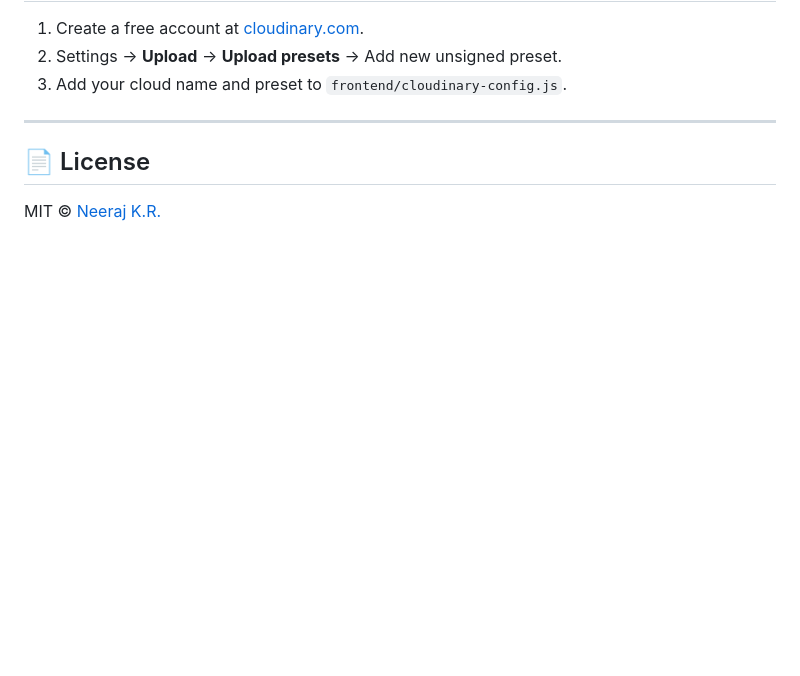
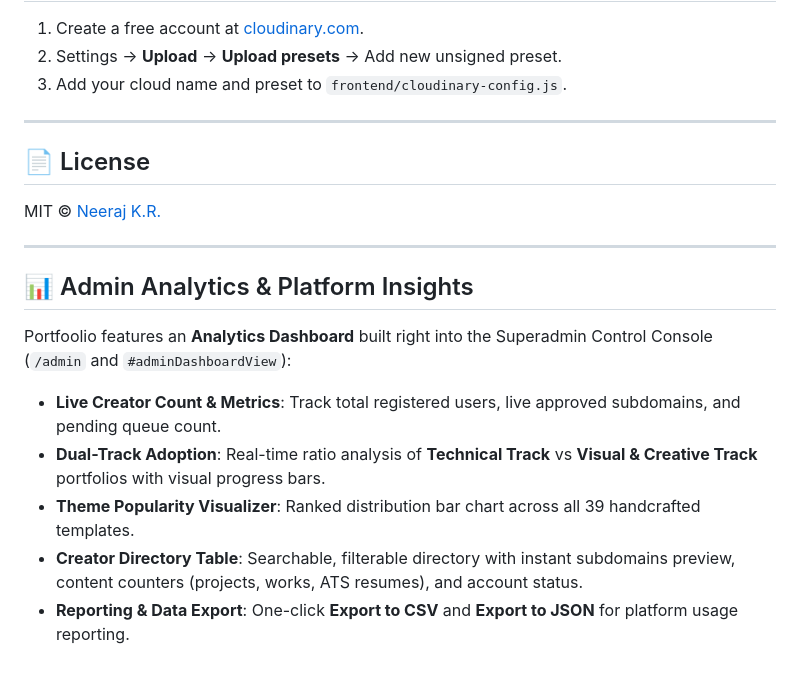
Before and after one commit to neeraj-k-r/portfoolio, a Markdown page: README.md, the part around the change. Rendered like a GitHub page; blank space fills up the shorter version.

Commit message:
docs(analytics): update README.md with Admin Analytics features, metrics, and documentation

```diff
--- a/README.md
+++ b/README.md
@@ -201,3 +201,14 @@ Portfoolio uses a Cloudflare Worker on `*.portfoolio.me/*` to serve wildcard sub
 ## 📄 License
 
 MIT © [Neeraj K.R.](https://portfoolio.me)
+
+---
+
+## 📊 Admin Analytics & Platform Insights
+
+Portfoolio features an **Analytics Dashboard** built right into the Superadmin Control Console (`/admin` and `#adminDashboardView`):
+- **Live Creator Count & Metrics**: Track total registered users, live approved subdomains, and pending queue count.
+- **Dual-Track Adoption**: Real-time ratio analysis of **Technical Track** vs **Visual & Creative Track** portfolios with visual progress bars.
+- **Theme Popularity Visualizer**: Ranked distribution bar chart across all 39 handcrafted templates.
+- **Creator Directory Table**: Searchable, filterable directory with instant subdomains preview, content counters (projects, works, ATS resumes), and account status.
+- **Reporting & Data Export**: One-click **Export to CSV** and **Export to JSON** for platform usage reporting.
```
